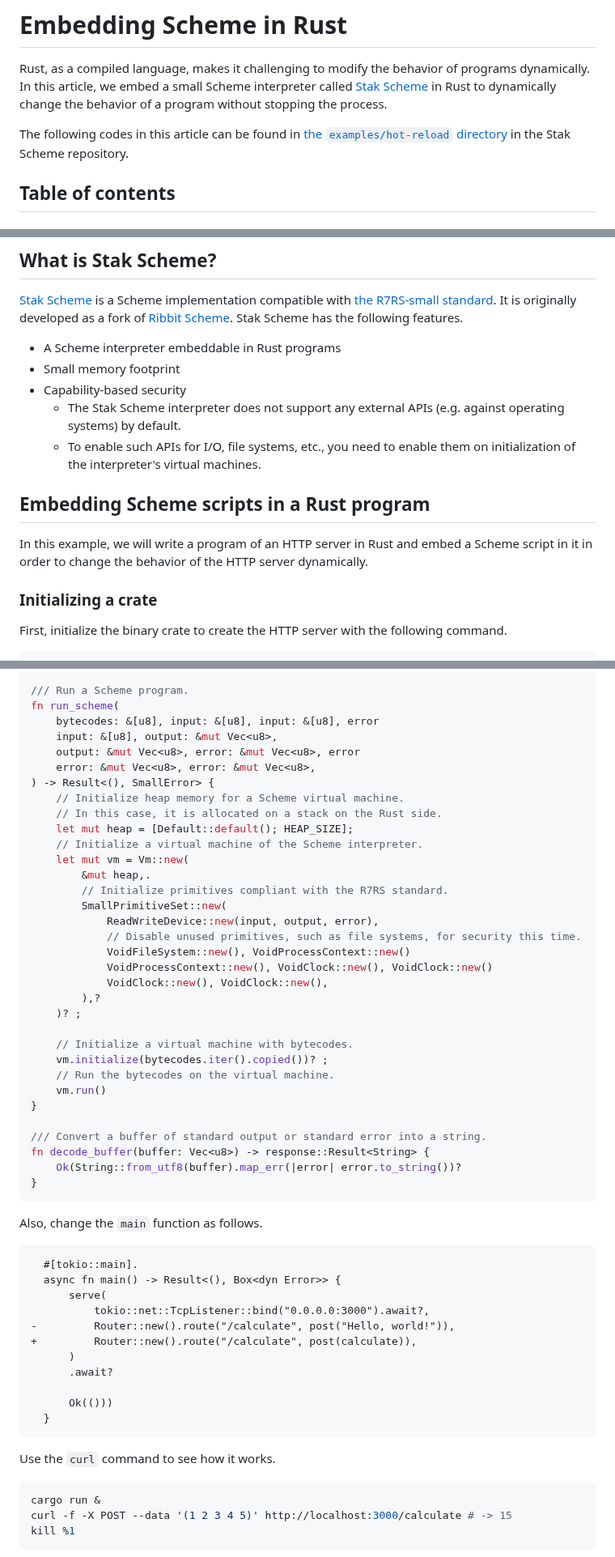
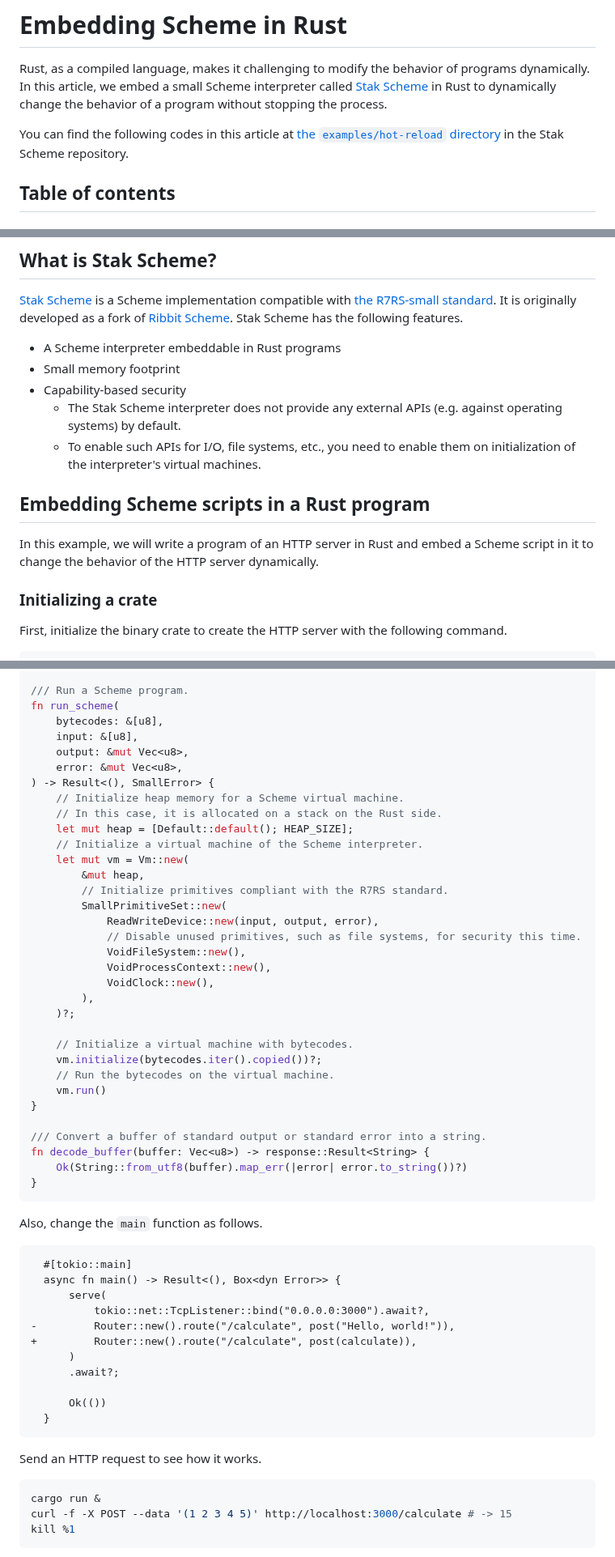
Before and after one commit to raviqqe/doc, a Markdown page: posts/stak/embedding-scheme-in-rust.md, 3 parts joined by grey strips. Shown at 81% size. Drawn GitHub-style.

Commit message:
Revise embedding scheme in rust page (#670)
- **Fix**
- **Fix**
- **Fix**

````diff
--- a/posts/stak/embedding-scheme-in-rust.md
+++ b/posts/stak/embedding-scheme-in-rust.md
@@ -2,7 +2,7 @@
 
 Rust, as a compiled language, makes it challenging to modify the behavior of programs dynamically. In this article, we embed a small Scheme interpreter called [Stak Scheme][stak] in Rust to dynamically change the behavior of a program without stopping the process.
 
-The following codes in this article can be found in [the `examples/hot-reload` directory](https://github.com/raviqqe/stak/tree/main/examples/hot-reload) in the Stak Scheme repository.
+You can find the following codes in this article at [the `examples/hot-reload` directory](https://github.com/raviqqe/stak/tree/main/examples/hot-reload) in the Stak Scheme repository.
 
 ## Table of contents
 
@@ -17,12 +17,12 @@ The following codes in this article can be found in [the `examples/hot-reload` d
 - A Scheme interpreter embeddable in Rust programs
 - Small memory footprint
 - Capability-based security
-  - The Stak Scheme interpreter does not support any external APIs (e.g. against operating systems) by default.
+  - The Stak Scheme interpreter does not provide any external APIs (e.g. against operating systems) by default.
   - To enable such APIs for I/O, file systems, etc., you need to enable them on initialization of the interpreter's virtual machines.
 
 ## Embedding Scheme scripts in a Rust program
 
-In this example, we will write a program of an HTTP server in Rust and embed a Scheme script in it in order to change the behavior of the HTTP server dynamically.
+In this example, we will write a program of an HTTP server in Rust and embed a Scheme script in it to change the behavior of the HTTP server dynamically.
 
 ### Initializing a crate
 
@@ -157,56 +157,56 @@ async fn calculate(input: String) -> response::Result<(StatusCode, String)> {
 
 /// Run a Scheme program.
 fn run_scheme(
-    bytecodes: &[u8], input: &[u8], input: &[u8], error
-    input: &[u8], output: &mut Vec<u8>,
-    output: &mut Vec<u8>, error: &mut Vec<u8>, error
-    error: &mut Vec<u8>, error: &mut Vec<u8>,
+    bytecodes: &[u8],
+    input: &[u8],
+    output: &mut Vec<u8>,
+    error: &mut Vec<u8>,
 ) -> Result<(), SmallError> {
     // Initialize heap memory for a Scheme virtual machine.
     // In this case, it is allocated on a stack on the Rust side.
     let mut heap = [Default::default(); HEAP_SIZE];
     // Initialize a virtual machine of the Scheme interpreter.
     let mut vm = Vm::new(
-        &mut heap,.
+        &mut heap,
         // Initialize primitives compliant with the R7RS standard.
         SmallPrimitiveSet::new(
             ReadWriteDevice::new(input, output, error),
             // Disable unused primitives, such as file systems, for security this time.
-            VoidFileSystem::new(), VoidProcessContext::new()
-            VoidProcessContext::new(), VoidClock::new(), VoidClock::new()
-            VoidClock::new(), VoidClock::new(),
-        ),?
-    )? ;
+            VoidFileSystem::new(),
+            VoidProcessContext::new(),
+            VoidClock::new(),
+        ),
+    )?;
 
     // Initialize a virtual machine with bytecodes.
-    vm.initialize(bytecodes.iter().copied())? ;
+    vm.initialize(bytecodes.iter().copied())?;
     // Run the bytecodes on the virtual machine.
     vm.run()
 }
 
 /// Convert a buffer of standard output or standard error into a string.
 fn decode_buffer(buffer: Vec<u8>) -> response::Result<String> {
-    Ok(String::from_utf8(buffer).map_err(|error| error.to_string())?
+    Ok(String::from_utf8(buffer).map_err(|error| error.to_string())?)
 }
 ```
 
 Also, change the `main` function as follows.
 
 ```diff
-  #[tokio::main].
+  #[tokio::main]
   async fn main() -> Result<(), Box<dyn Error>> {
       serve(
           tokio::net::TcpListener::bind("0.0.0.0:3000").await?,
 -         Router::new().route("/calculate", post("Hello, world!")),
 +         Router::new().route("/calculate", post(calculate)),
       )
-      .await?
+      .await?;
 
-      Ok(()))
+      Ok(())
   }
 ```
 
-Use the `curl` command to see how it works.
+Send an HTTP request to see how it works.
 
 ```sh
 cargo run &
````
Also changed, not shown: other parts of posts/stak/embedding-scheme-in-rust.md (+14 -14 lines).
